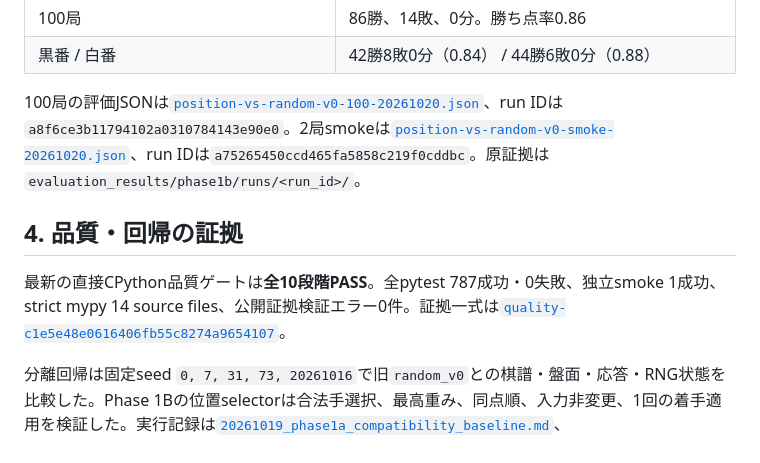
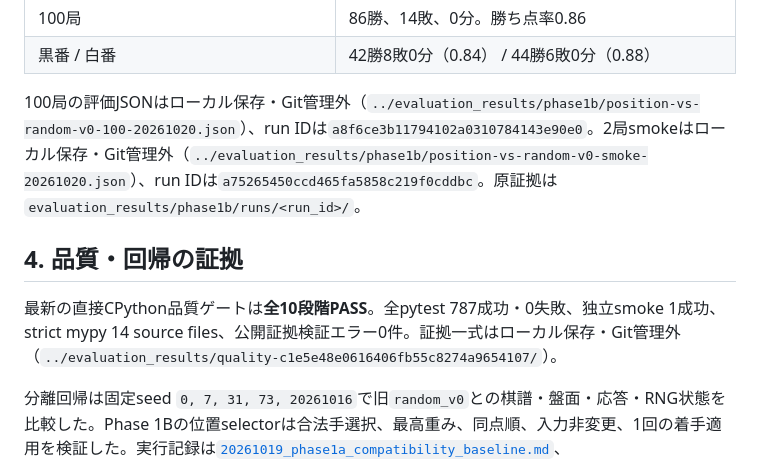
Before and after one commit to nonnhjleno/reversi-ai, a Markdown page: docs/phase1_handoff.md, the part around the change. Rendered like a GitHub page.

Commit message:
docs: repair links to untracked evaluation evidence

```diff
--- a/docs/phase1_handoff.md
+++ b/docs/phase1_handoff.md
@@ -40,11 +40,11 @@ engineは合法手の移譲選択だけを担当する。Boardが盤面、合法
 | 100局 | 86勝、14敗、0分。勝ち点率0.86 |
 | 黒番 / 白番 | 42勝8敗0分（0.84） / 44勝6敗0分（0.88） |
 
-100局の評価JSONは[`position-vs-random-v0-100-20261020.json`](../evaluation_results/phase1b/position-vs-random-v0-100-20261020.json)、run IDは`a8f6ce3b11794102a0310784143e90e0`。2局smokeは[`position-vs-random-v0-smoke-20261020.json`](../evaluation_results/phase1b/position-vs-random-v0-smoke-20261020.json)、run IDは`a75265450ccd465fa5858c219f0cddbc`。原証拠は`evaluation_results/phase1b/runs/<run_id>/`。
+100局の評価JSONはローカル保存・Git管理外（`../evaluation_results/phase1b/position-vs-random-v0-100-20261020.json`）、run IDは`a8f6ce3b11794102a0310784143e90e0`。2局smokeはローカル保存・Git管理外（`../evaluation_results/phase1b/position-vs-random-v0-smoke-20261020.json`）、run IDは`a75265450ccd465fa5858c219f0cddbc`。原証拠は`evaluation_results/phase1b/runs/<run_id>/`。
 
 ## 4. 品質・回帰の証拠
 
-最新の直接CPython品質ゲートは**全10段階PASS**。全pytest 787成功・0失敗、独立smoke 1成功、strict mypy 14 source files、公開証拠検証エラー0件。証拠一式は[`quality-c1e5e48e0616406fb55c8274a9654107`](../evaluation_results/quality-c1e5e48e0616406fb55c8274a9654107/)。
+最新の直接CPython品質ゲートは**全10段階PASS**。全pytest 787成功・0失敗、独立smoke 1成功、strict mypy 14 source files、公開証拠検証エラー0件。証拠一式はローカル保存・Git管理外（`../evaluation_results/quality-c1e5e48e0616406fb55c8274a9654107/`）。
 
 分離回帰は固定seed `0, 7, 31, 73, 20261016`で旧`random_v0`との棋譜・盤面・応答・RNG状態を比較した。Phase 1Bの位置selectorは合法手選択、最高重み、同点順、入力非変更、1回の着手適用を検証した。実行記録は[`20261019_phase1a_compatibility_baseline.md`](archive/phase1/20261019_phase1a_compatibility_baseline.md)、[`20261019_phase1a_implementation.md`](archive/phase1/20261019_phase1a_implementation.md)、[`20261020_phase1b_implementation.md`](archive/phase1/20261020_phase1b_implementation.md)に残す。
 
```
Also changed, not shown: 2 other files.
